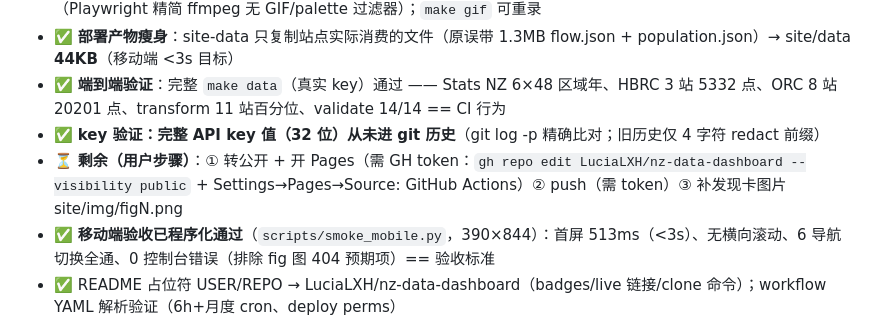
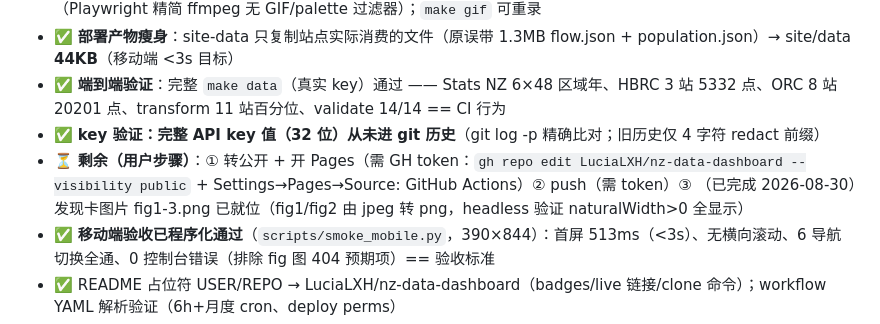
Before and after one commit to LuciaLXH/nz-data-dashboard, a Markdown page: .agents/context_checkpoint.md, the part around the change. Rendered like a GitHub page.

Commit message:
Update chart image notes

```diff
--- a/.agents/context_checkpoint.md
+++ b/.agents/context_checkpoint.md
@@ -95,7 +95,7 @@
 - ✅ **部署产物瘦身**：site-data 只复制站点实际消费的文件（原误带 1.3MB flow.json + population.json）→ site/data **44KB**（移动端 <3s 目标）
 - ✅ **端到端验证**：完整 `make data`（真实 key）通过 —— Stats NZ 6×48 区域年、HBRC 3 站 5332 点、ORC 8 站 20201 点、transform 11 站百分位、validate 14/14 == CI 行为
 - ✅ **key 验证：完整 API key 值（32 位）从未进 git 历史**（git log -p 精确比对；旧历史仅 4 字符 redact 前缀）
-- ⏳ **剩余（用户步骤）**：① 转公开 + 开 Pages（需 GH token：`gh repo edit LuciaLXH/nz-data-dashboard --visibility public` + Settings→Pages→Source: GitHub Actions）② push（需 token）③ 补发现卡图片 site/img/figN.png
+- ⏳ **剩余（用户步骤）**：① 转公开 + 开 Pages（需 GH token：`gh repo edit LuciaLXH/nz-data-dashboard --visibility public` + Settings→Pages→Source: GitHub Actions）② push（需 token）③ （已完成 2026-08-30）发现卡图片 fig1-3.png 已就位（fig1/fig2 由 jpeg 转 png，headless 验证 naturalWidth>0 全显示）
 - ✅ **移动端验收已程序化通过**（`scripts/smoke_mobile.py`，390×844）：首屏 513ms（<3s）、无横向滚动、6 导航切换全通、0 控制台错误（排除 fig 图 404 预期项）== 验收标准
 - ✅ README 占位符 USER/REPO → LuciaLXH/nz-data-dashboard（badges/live 链接/clone 命令）；workflow YAML 解析验证（6h+月度 cron、deploy perms）
 - 本地提交：… → c507422 → a138e54 → 7066540 → 7f2004b → **629c5ec**（移动验收+README）；仍未推送
```
